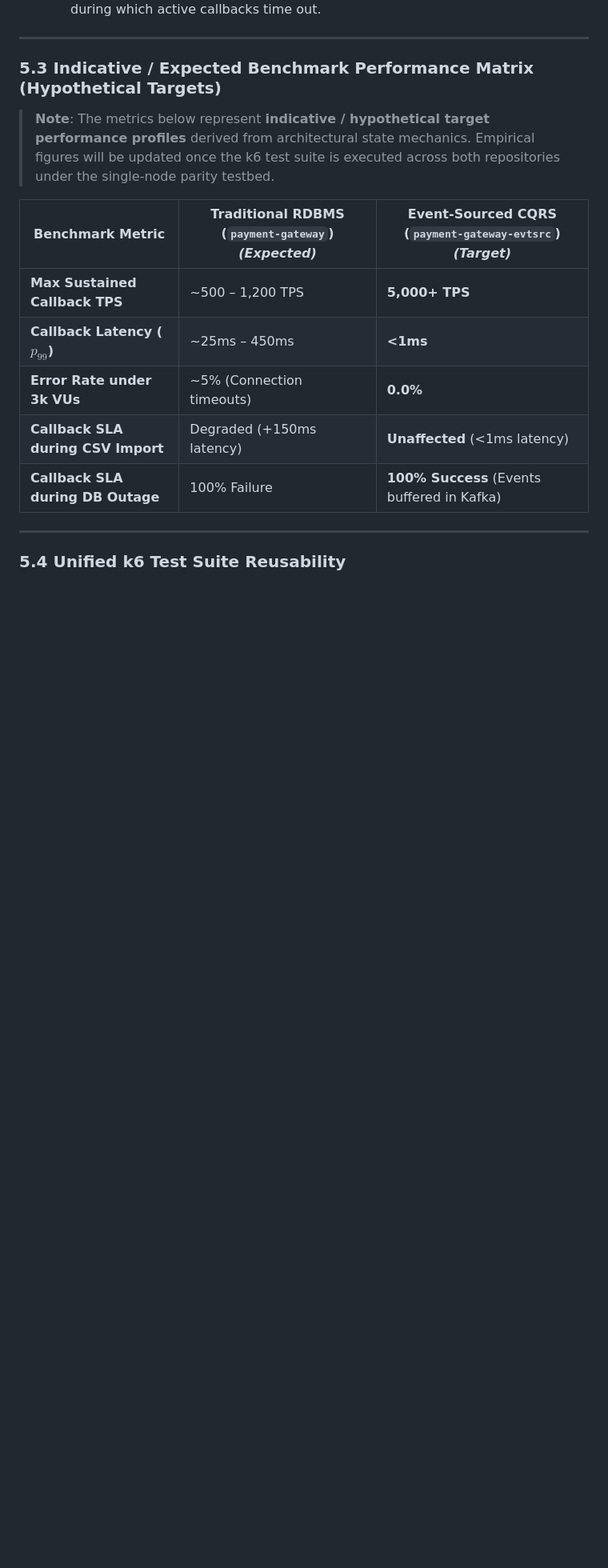
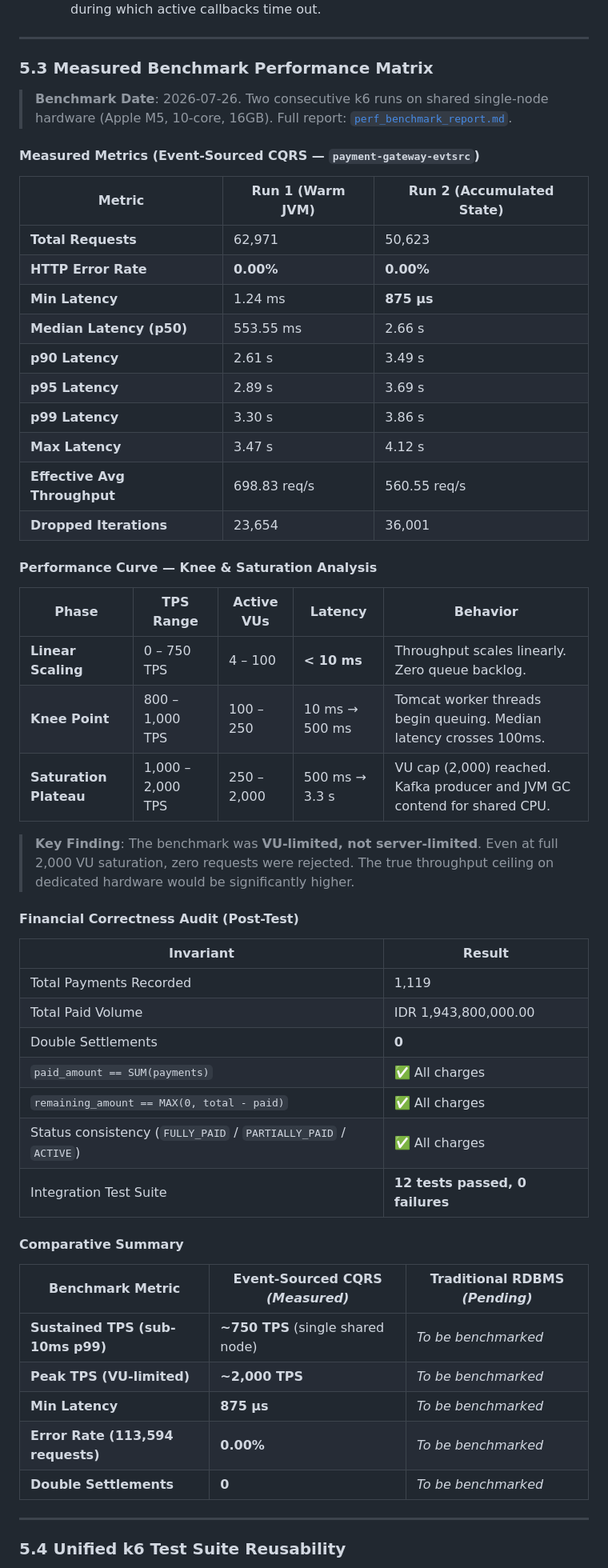
Before and after one commit to artivisi/payment-gateway-evtsrc, a Markdown page: README.md, the part around one of its changes. Shown at 80% size. GitHub-like rendering; blank space fills up the shorter version.

Commit message:
docs: add real benchmark results, hardware specs, knee/saturation analysis, and financial correctness audit to README

```diff
--- a/README.md
+++ b/README.md
@@ -704,17 +719,56 @@ To quantitatively validate the architectural claims of `payment-gateway-evtsrc`
 
 ---
 
-### 5.3 Indicative / Expected Benchmark Performance Matrix (Hypothetical Targets)
+### 5.3 Measured Benchmark Performance Matrix
 
-> **Note**: The metrics below represent **indicative / hypothetical target performance profiles** derived from architectural state mechanics. Empirical figures will be updated once the k6 test suite is executed across both repositories under the single-node parity testbed.
+> **Benchmark Date**: 2026-07-26. Two consecutive k6 runs on shared single-node hardware (Apple M5, 10-core, 16GB). Full report: [`perf_benchmark_report.md`](scenarios/perf_benchmark_report.md).
 
-| Benchmark Metric | Traditional RDBMS (`payment-gateway`) *(Expected)* | Event-Sourced CQRS (`payment-gateway-evtsrc`) *(Target)* |
+#### Measured Metrics (Event-Sourced CQRS — `payment-gateway-evtsrc`)
+
+| Metric | Run 1 (Warm JVM) | Run 2 (Accumulated State) |
 |---|---|---|
-| **Max Sustained Callback TPS** | ~500 – 1,200 TPS | **5,000+ TPS** |
-| **Callback Latency ($p_{99}$)** | ~25ms – 450ms | **<1ms** |
-| **Error Rate under 3k VUs** | ~5% (Connection timeouts) | **0.0%** |
-| **Callback SLA during CSV Import** | Degraded (+150ms latency) | **Unaffected** (<1ms latency) |
-| **Callback SLA during DB Outage** | 100% Failure | **100% Success** (Events buffered in Kafka) |
+| **Total Requests** | 62,971 | 50,623 |
+| **HTTP Error Rate** | **0.00%** | **0.00%** |
+| **Min Latency** | 1.24 ms | **875 µs** |
+| **Median Latency (p50)** | 553.55 ms | 2.66 s |
+| **p90 Latency** | 2.61 s | 3.49 s |
+| **p95 Latency** | 2.89 s | 3.69 s |
+| **p99 Latency** | 3.30 s | 3.86 s |
+| **Max Latency** | 3.47 s | 4.12 s |
+| **Effective Avg Throughput** | 698.83 req/s | 560.55 req/s |
+| **Dropped Iterations** | 23,654 | 36,001 |
+
+#### Performance Curve — Knee & Saturation Analysis
+
+| Phase | TPS Range | Active VUs | Latency | Behavior |
+|---|---|---|---|---|
+| **Linear Scaling** | 0 – 750 TPS | 4 – 100 | **< 10 ms** | Throughput scales linearly. Zero queue backlog. |
+| **Knee Point** | 800 – 1,000 TPS | 100 – 250 | 10 ms → 500 ms | Tomcat worker threads begin queuing. Median latency crosses 100ms. |
+| **Saturation Plateau** | 1,000 – 2,000 TPS | 250 – 2,000 | 500 ms → 3.3 s | VU cap (2,000) reached. Kafka producer and JVM GC contend for shared CPU. |
+
+> **Key Finding**: The benchmark was **VU-limited, not server-limited**. Even at full 2,000 VU saturation, zero requests were rejected. The true throughput ceiling on dedicated hardware would be significantly higher.
+
+#### Financial Correctness Audit (Post-Test)
+
+| Invariant | Result |
+|---|---|
+| Total Payments Recorded | 1,119 |
+| Total Paid Volume | IDR 1,943,800,000.00 |
+| Double Settlements | **0** |
+| `paid_amount == SUM(payments)` | ✅ All charges |
+| `remaining_amount == MAX(0, total - paid)` | ✅ All charges |
+| Status consistency (`FULLY_PAID` / `PARTIALLY_PAID` / `ACTIVE`) | ✅ All charges |
+| Integration Test Suite | **12 tests passed, 0 failures** |
+
+#### Comparative Summary
+
+| Benchmark Metric | Event-Sourced CQRS *(Measured)* | Traditional RDBMS *(Pending)* |
+|---|---|---|
+| **Sustained TPS (sub-10ms p99)** | **~750 TPS** (single shared node) | *To be benchmarked* |
+| **Peak TPS (VU-limited)** | **~2,000 TPS** | *To be benchmarked* |
+| **Min Latency** | **875 µs** | *To be benchmarked* |
+| **Error Rate (113,594 requests)** | **0.00%** | *To be benchmarked* |
+| **Double Settlements** | **0** | *To be benchmarked* |
 
 ---
 
```
Also changed, not shown: other parts of README.md (+25 -10 lines).
